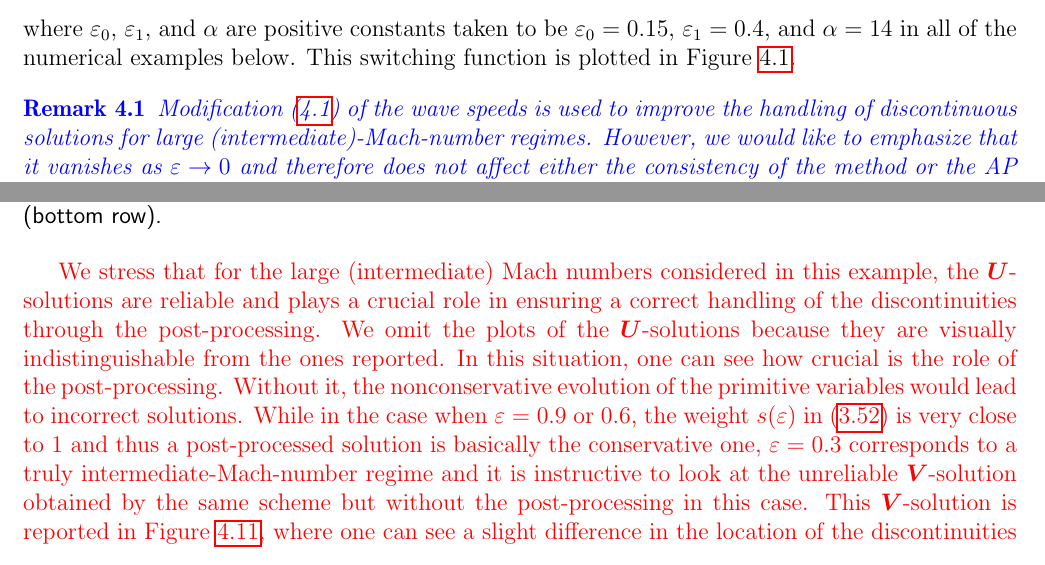
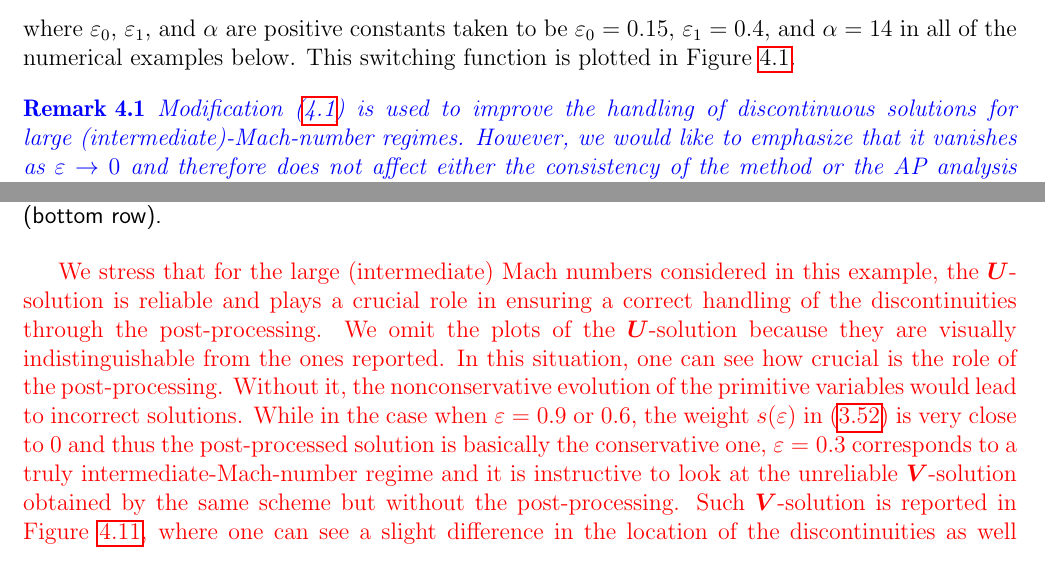
Before and after one commit to lmical/IMEX_AP_Nonstaggered_Dual_Formulation_Finite_Volume, a LaTeX paper (papers/IMEX_AP_Euler/version3/CMAME/paper.tex): two parts of pages 20 and 27 of 32, joined at a grey line, cut so that both start at the same text. Compiled offline with pdfLaTeX.

Commit message:
The end of the revision

```diff
--- a/papers/IMEX_AP_Euler/version3/CMAME/paper.tex
+++ b/papers/IMEX_AP_Euler/version3/CMAME/paper.tex
@@ -1511,7 +1511,7 @@ examples below. This switching function is plotted in Figure \ref{fig31}.
 \end{figure}
 {\color{blue}
 \begin{remark}
-Modification \eref{4.9} of the wave speeds is used to improve the handling of discontinuous solutions for large (intermediate)-Mach-number
+Modification \eref{4.9} is used to improve the handling of discontinuous solutions for large (intermediate)-Mach-number
 regimes. However, we would like to emphasize that it vanishes as $\ve\to0$ and therefore does not affect either the consistency of the
 method or the AP analysis presented in the paper.
 \end{remark}}
@@ -1718,13 +1718,13 @@ the reference ones, and the discontinuities locations are correctly captured.
 $t=0.2$ (top row), $\ve=0.6$, $t=0.15$ (middle row), and $\ve=0.3$, $t=0.08$ (bottom row).\label{fig410}}
 \end{figure}
 
-{\color{red}We stress that for the large (intermediate) Mach numbers considered in this example, the $\bm U$-solutions are reliable and
+{\color{red}We stress that for the large (intermediate) Mach numbers considered in this example, the $\bm U$-solution is reliable and
 plays a crucial role in ensuring a correct handling of the discontinuities through the post-processing. We omit the plots of the
-$\bm U$-solutions because they are visually indistinguishable from the ones reported. In this situation, one can see how crucial is the role
+$\bm U$-solution because they are visually indistinguishable from the ones reported. In this situation, one can see how crucial is the role
 of the post-processing. Without it, the nonconservative evolution of the primitive variables would lead to incorrect solutions. While in the
-case when $\ve=0.9$ or $0.6$, the weight $s(\ve)$ in \eref{star} is very close to $1$ and thus a post-processed solution is basically the
+case when $\ve=0.9$ or $0.6$, the weight $s(\ve)$ in \eref{star} is very close to $0$ and thus the post-processed solution is basically the
 conservative one, $\ve=0.3$ corresponds to a truly intermediate-Mach-number regime and it is instructive to look at the unreliable
-$\bm V$-solution obtained by the same scheme but without the post-processing in this case. This $\bm V$-solution is reported in Figure
+$\bm V$-solution obtained by the same scheme but without the post-processing. Such $\bm V$-solution is reported in Figure
 \ref{fig411}, where one can see a slight difference in the location of the discontinuities as well as other small numerical artifacts.
 Furthermore, we emphasize that in order to run the ``solely'' $\bm V$-simulation, it was necessary to lower $K_{\rm CFL}$ down to $0.01$.}
 \begin{figure}[ht!]
```
Also changed, not shown: papers/IMEX_AP_Euler/version3/CMAME/paper.tex (4 more changed lines).
